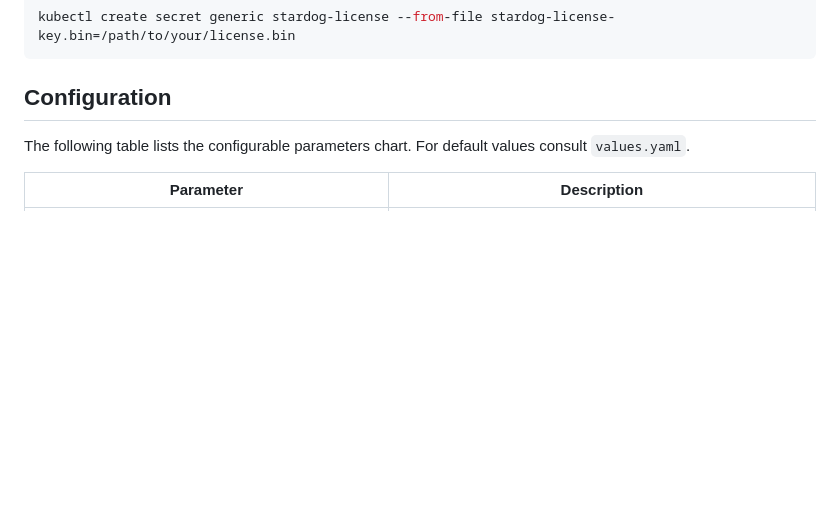
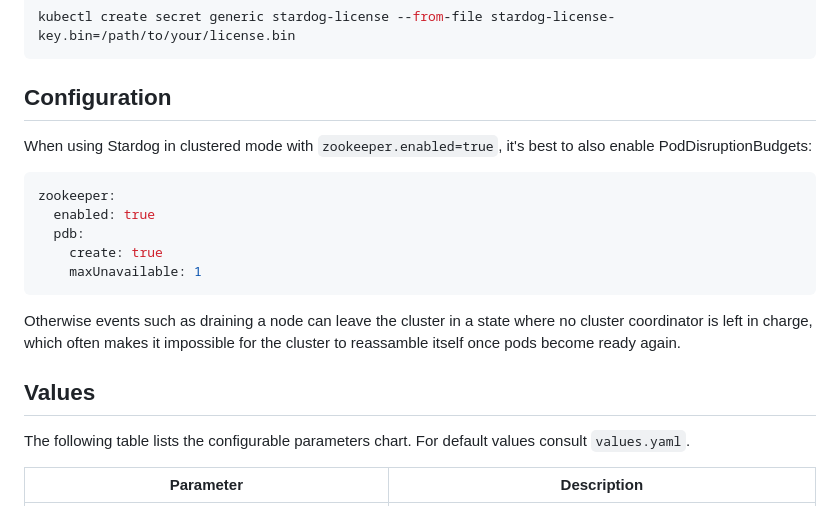
Before and after one commit to appuio/charts, a Markdown page: appuio/stardog/README.gotmpl.md, the part around the change. Drawn GitHub-style; blank space fills up the shorter version.

````diff
--- a/appuio/stardog/README.gotmpl.md
+++ b/appuio/stardog/README.gotmpl.md
@@ -11,6 +11,20 @@ Edit the README.gotmpl.md template instead.
 -->
 
 ## Configuration
+
+When using Stardog in clustered mode with `zookeeper.enabled=true`, it's best to also enable PodDisruptionBudgets:
+
+```yaml
+zookeeper:
+  enabled: true
+  pdb:
+    create: true
+    maxUnavailable: 1
+```
+
+Otherwise events such as draining a node can leave the cluster in a state where no cluster coordinator is left in charge, which often makes it impossible for the cluster to reassamble itself once pods become ready again.
+
+## Values
 
 The following table lists the configurable parameters chart. For default values consult `values.yaml`.
 
````
Also changed, not shown: appuio/stardog/README.md (+14 -0 lines).
